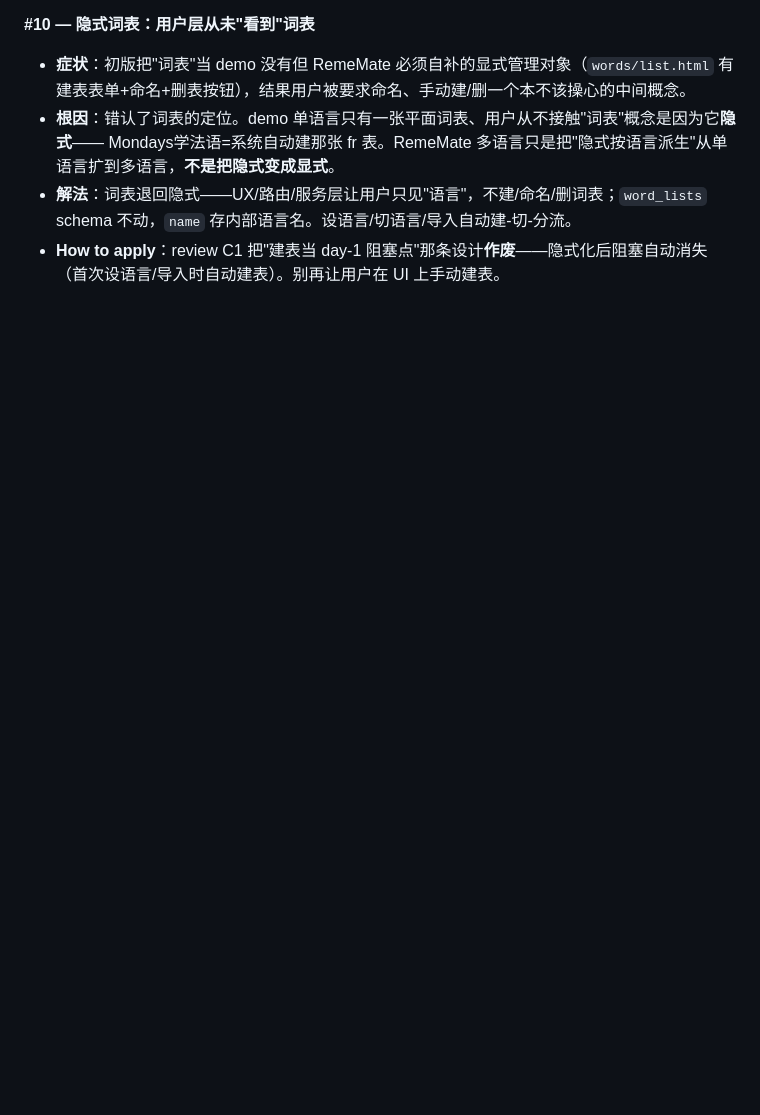
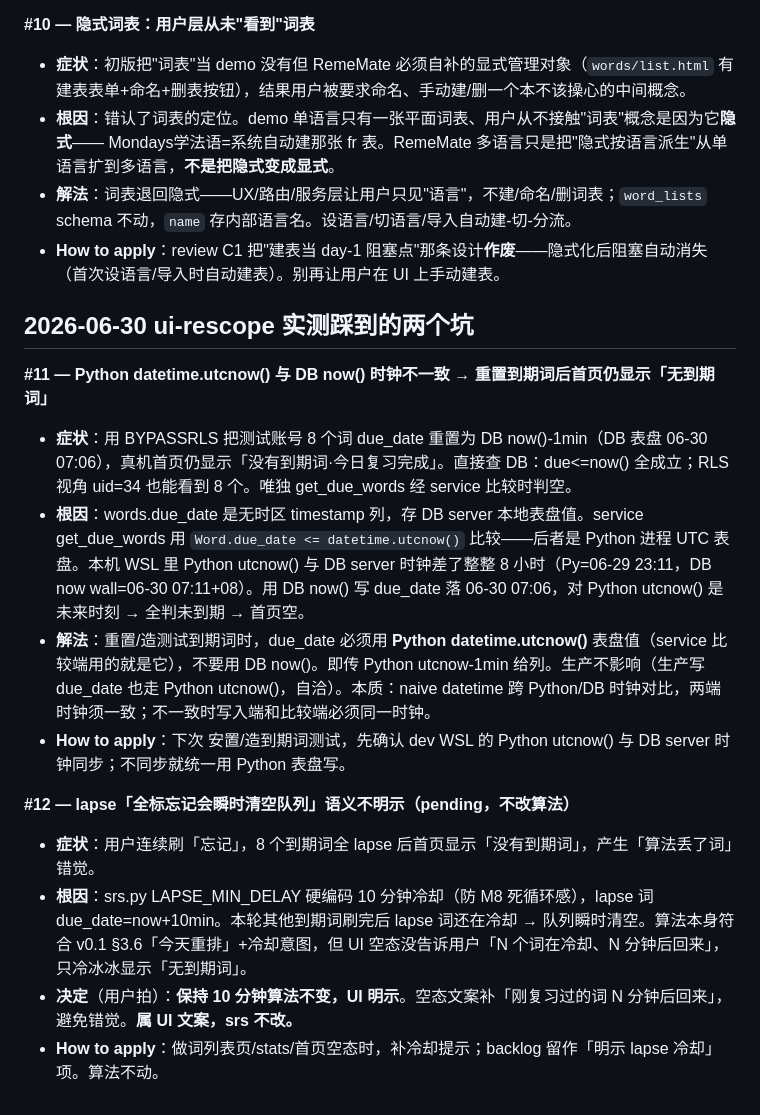
Before and after one commit to sogakeji/RemeMate, a Markdown page: docs/HANDOFF.md, the part around the change. Drawn GitHub-style; blank space fills up the shorter version.

Commit message:
docs: HANDOFF 踩坑 #11 时钟坑 #12 lapse 明示（pending）
#11: Py utcnow() 与 DB server 时钟差 8h（WSL 漂移），重置到期词用 DB now() 写
due_date 会让 service 的 Py utcnow() 比较判未到期→首页空。建国用 Python 表盘写。

#12: 连续刷忘记→全 lapse 冷却 10min→队列瞬时清空显示无到期词。用户拍：算法
不改（10min 防死循环），UI 空态文案明示「N 分钟后回来」。pending。

Co-Authored-By: Claude Opus 4.8 <noreply@anthropic.com>

```diff
--- a/docs/HANDOFF.md
+++ b/docs/HANDOFF.md
@@ -205,3 +205,16 @@ stats 回纯看板（删 CTA，补 demo 的易忘词 Top 表 + 学习热力图
 - **根因**：错认了词表的定位。demo 单语言只有一张平面词表、用户从不接触"词表"概念是因为它**隐式**—— Mondays学法语=系统自动建那张 fr 表。RemeMate 多语言只是把"隐式按语言派生"从单语言扩到多语言，**不是把隐式变成显式**。
 - **解法**：词表退回隐式——UX/路由/服务层让用户只见"语言"，不建/命名/删词表；`word_lists` schema 不动，`name` 存内部语言名。设语言/切语言/导入自动建-切-分流。
 - **How to apply**：review C1 把"建表当 day-1 阻塞点"那条设计**作废**——隐式化后阻塞自动消失（首次设语言/导入时自动建表）。别再让用户在 UI 上手动建表。
+## 2026-06-30 ui-rescope 实测踩到的两个坑
+
+**#11 — Python datetime.utcnow() 与 DB now() 时钟不一致 → 重置到期词后首页仍显示「无到期词」**
+- **症状**：用 BYPASSRLS 把测试账号 8 个词 due_date 重置为 DB now()-1min（DB 表盘 06-30 07:06），真机首页仍显示「没有到期词·今日复习完成」。直接查 DB：due<=now() 全成立；RLS 视角 uid=34 也能看到 8 个。唯独 get_due_words 经 service 比较时判空。
+- **根因**：words.due_date 是无时区 timestamp 列，存 DB server 本地表盘值。service get_due_words 用 `Word.due_date <= datetime.utcnow()` 比较——后者是 Python 进程 UTC 表盘。本机 WSL 里 Python utcnow() 与 DB server 时钟差了整整 8 小时（Py=06-29 23:11，DB now wall=06-30 07:11+08）。用 DB now() 写 due_date 落 06-30 07:06，对 Python utcnow() 是未来时刻 → 全判未到期 → 首页空。
+- **解法**：重置/造测试到期词时，due_date 必须用 **Python datetime.utcnow()** 表盘值（service 比较端用的就是它），不要用 DB now()。即传 Python utcnow-1min 给列。生产不影响（生产写 due_date 也走 Python utcnow()，自洽）。本质：naive datetime 跨 Python/DB 时钟对比，两端时钟须一致；不一致时写入端和比较端必须同一时钟。
+- **How to apply**：下次 安置/造到期词测试，先确认 dev WSL 的 Python utcnow() 与 DB server 时钟同步；不同步就统一用 Python 表盘写。
+
+**#12 — lapse「全标忘记会瞬时清空队列」语义不明示（pending，不改算法）**
+- **症状**：用户连续刷「忘记」，8 个到期词全 lapse 后首页显示「没有到期词」，产生「算法丢了词」错觉。
+- **根因**：srs.py LAPSE_MIN_DELAY 硬编码 10 分钟冷却（防 M8 死循环感），lapse 词 due_date=now+10min。本轮其他到期词刷完后 lapse 词还在冷却 → 队列瞬时清空。算法本身符合 v0.1 §3.6「今天重排」+冷却意图，但 UI 空态没告诉用户「N 个词在冷却、N 分钟后回来」，只冷冰冰显示「无到期词」。
+- **决定**（用户拍）：**保持 10 分钟算法不变，UI 明示**。空态文案补「刚复习过的词 N 分钟后回来」，避免错觉。**属 UI 文案，srs 不改。**
+- **How to apply**：做词列表页/stats/首页空态时，补冷却提示；backlog 留作「明示 lapse 冷却」项。算法不动。
```
